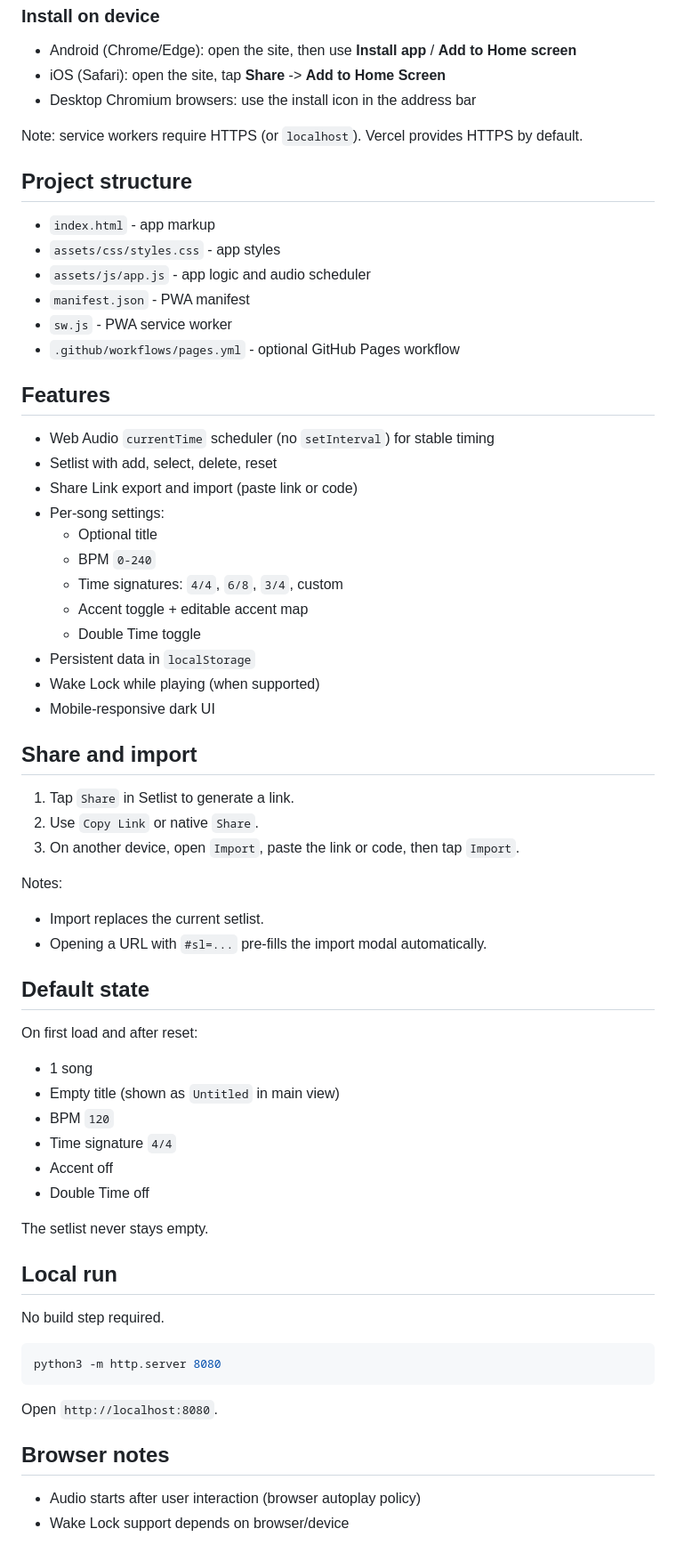
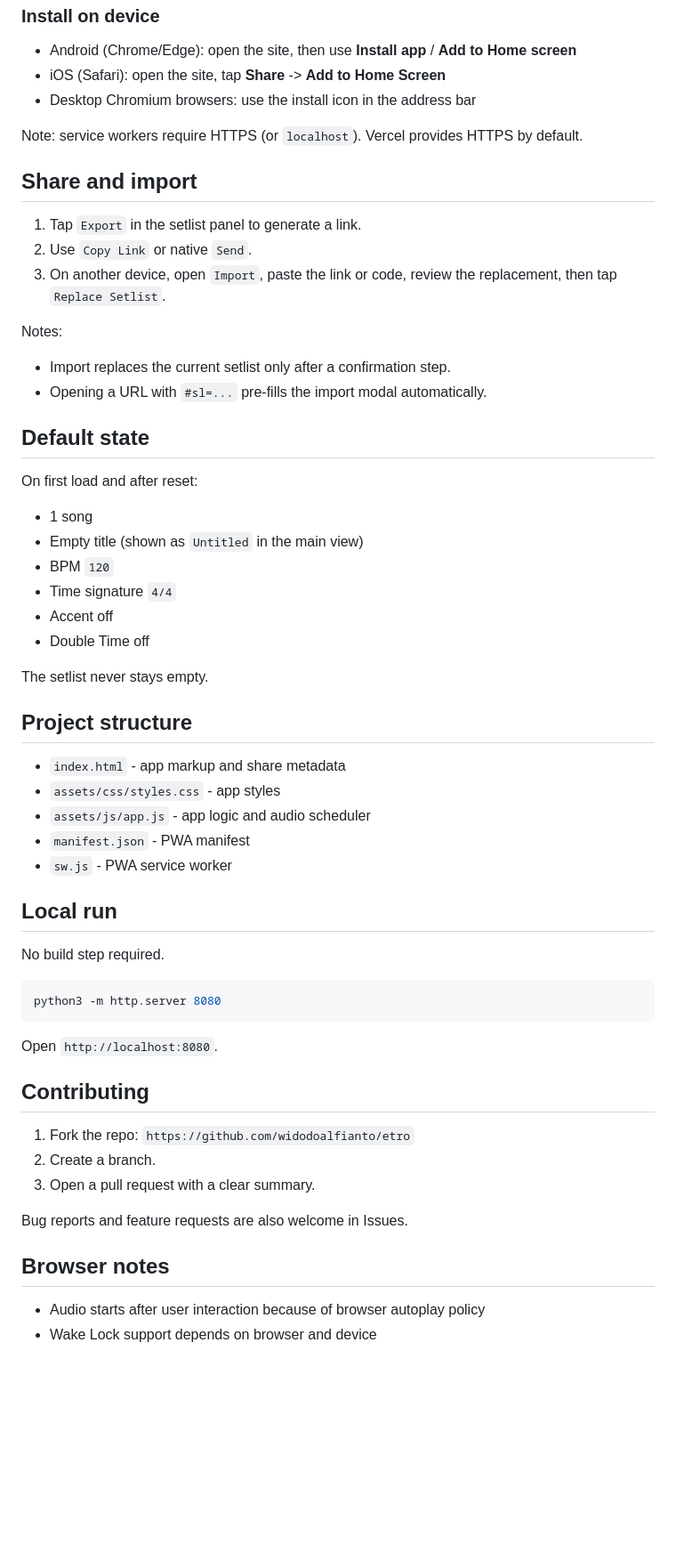
Before and after one commit to widodoalfianto/etro, a Markdown page: README.md, the part around one of its changes. Shown at 89% size. Rendered like a GitHub page; blank space fills up the shorter version.

```diff
--- a/README.md
+++ b/README.md
@@ -38,38 +49,15 @@ Bug reports and feature requests are also welcome in Issues.
 
 Note: service workers require HTTPS (or `localhost`). Vercel provides HTTPS by default.
 
-## Project structure
-
-- `index.html` - app markup
-- `assets/css/styles.css` - app styles
-- `assets/js/app.js` - app logic and audio scheduler
-- `manifest.json` - PWA manifest
-- `sw.js` - PWA service worker
-- `.github/workflows/pages.yml` - optional GitHub Pages workflow
-
-## Features
-
-- Web Audio `currentTime` scheduler (no `setInterval`) for stable timing
-- Setlist with add, select, delete, reset
-- Share Link export and import (paste link or code)
-- Per-song settings:
-  - Optional title
-  - BPM `0-240`
-  - Time signatures: `4/4`, `6/8`, `3/4`, custom
-  - Accent toggle + editable accent map
-  - Double Time toggle
-- Persistent data in `localStorage`
-- Wake Lock while playing (when supported)
-- Mobile-responsive dark UI
-
 ## Share and import
 
-1. Tap `Share` in Setlist to generate a link.
-2. Use `Copy Link` or native `Share`.
-3. On another device, open `Import`, paste the link or code, then tap `Import`.
+1. Tap `Export` in the setlist panel to generate a link.
+2. Use `Copy Link` or native `Send`.
+3. On another device, open `Import`, paste the link or code, review the replacement, then tap `Replace Setlist`.
 
 Notes:
-- Import replaces the current setlist.
+
+- Import replaces the current setlist only after a confirmation step.
 - Opening a URL with `#sl=...` pre-fills the import modal automatically.
 
 ## Default state
@@ -77,13 +65,21 @@ Notes:
 On first load and after reset:
 
 - 1 song
-- Empty title (shown as `Untitled` in main view)
+- Empty title (shown as `Untitled` in the main view)
 - BPM `120`
 - Time signature `4/4`
 - Accent off
 - Double Time off
 
 The setlist never stays empty.
+
+## Project structure
+
+- `index.html` - app markup and share metadata
+- `assets/css/styles.css` - app styles
+- `assets/js/app.js` - app logic and audio scheduler
+- `manifest.json` - PWA manifest
+- `sw.js` - PWA service worker
 
 ## Local run
 
@@ -95,7 +91,15 @@ python3 -m http.server 8080
 
 Open `http://localhost:8080`.
 
+## Contributing
+
+1. Fork the repo: `https://github.com/widodoalfianto/etro`
+2. Create a branch.
+3. Open a pull request with a clear summary.
+
+Bug reports and feature requests are also welcome in Issues.
+
 ## Browser notes
 
-- Audio starts after user interaction (browser autoplay policy)
-- Wake Lock support depends on browser/device
+- Audio starts after user interaction because of browser autoplay policy
+- Wake Lock support depends on browser and device
```
Also changed, not shown: other parts of README.md (+21 -10 lines), assets/media/etro-screenshot.png (added), assets/social/etro-preview.png (added), 3 other files.
